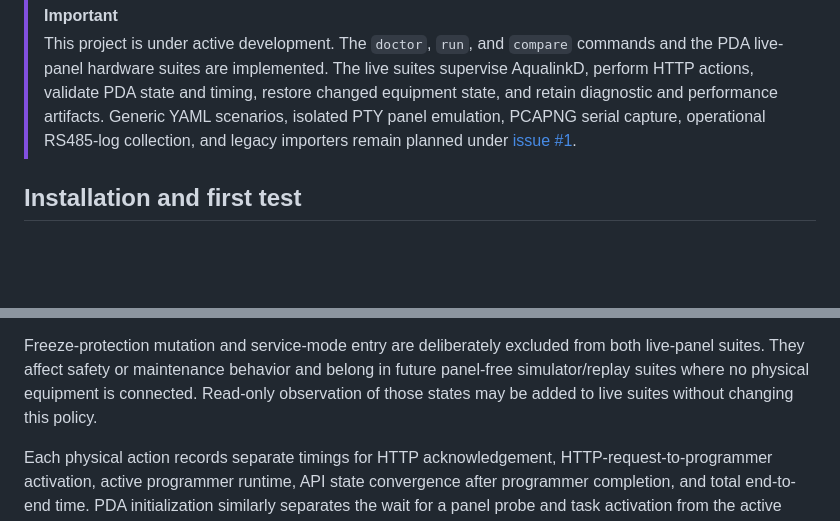
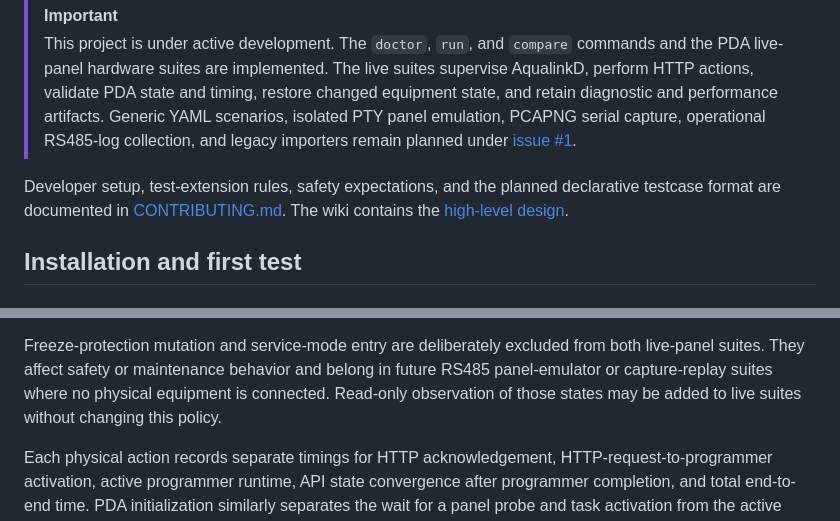
Before and after one commit to ballle98/aqualinkd-validator, a Markdown page: README.md, 2 parts joined by grey strips. Rendered like a GitHub page; blank space fills up the shorter version.

```diff
--- a/README.md
+++ b/README.md
@@ -15,6 +15,11 @@ reproduced and checked consistently.
 > panel emulation, PCAPNG serial capture, operational RS485-log collection,
 > and legacy importers remain planned under
 > [issue #1](https://github.com/ballle98/aqualinkd-validator/issues/1).
+
+Developer setup, test-extension rules, safety expectations, and the planned
+declarative testcase format are documented in [CONTRIBUTING.md](CONTRIBUTING.md).
+The wiki contains the
+[high-level design](https://github.com/ballle98/aqualinkd-validator/wiki/High-Level-Design).
 
 ## Installation and first test
 
@@ -387,7 +392,7 @@ phase-selection option is needed.
 
 Freeze-protection mutation and service-mode entry are deliberately excluded
 from both live-panel suites. They affect safety or maintenance behavior and
-belong in future panel-free simulator/replay suites where no physical
+belong in future RS485 panel-emulator or capture-replay suites where no physical
 equipment is connected. Read-only observation of those states may be added to
 live suites without changing this policy.
 
```
Also changed, not shown: other parts of README.md (+47 -34 lines), CONTRIBUTING.md (added, +169 -0 lines).
